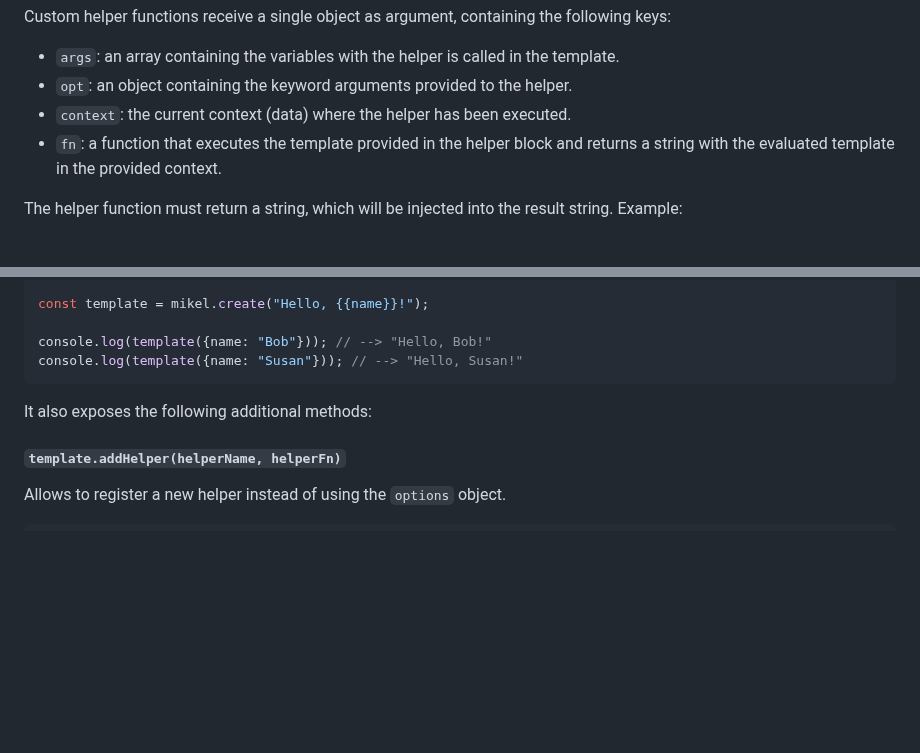
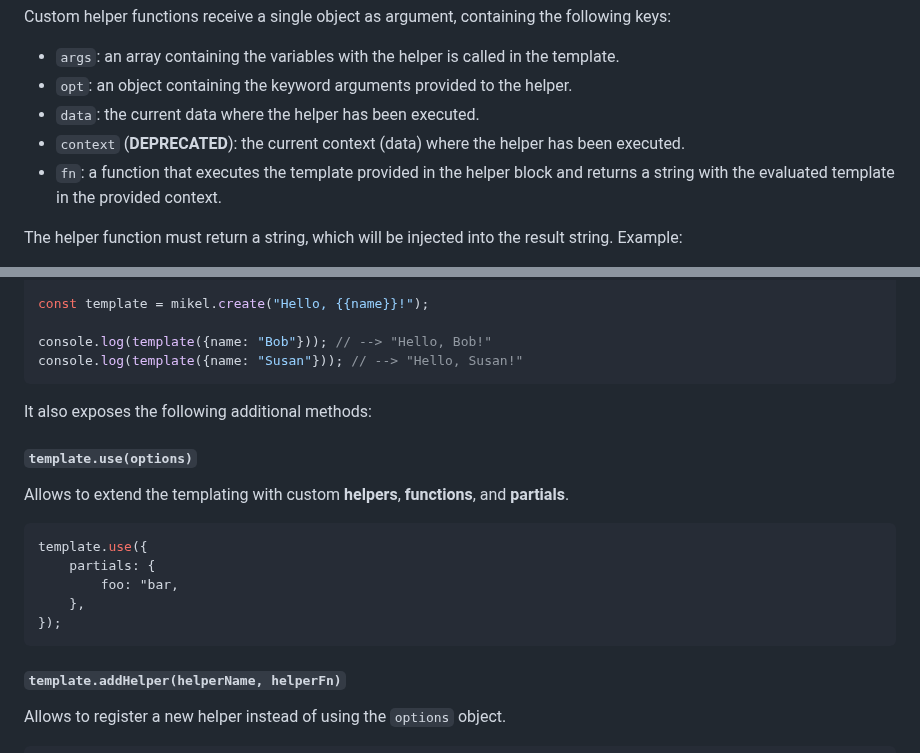
Before and after one commit to jmjuanes/mikel, a Markdown page: README.md, 2 parts joined by grey strips. GitHub-like rendering; blank space fills up the shorter version.

Commit message:
Add use documentation

````diff
--- a/README.md
+++ b/README.md
@@ -380,7 +380,8 @@ Custom helper functions receive a single object as argument, containing the foll
 
 - `args`: an array containing the variables with the helper is called in the template.
 - `opt`: an object containing the keyword arguments provided to the helper.
-- `context`: the current context (data) where the helper has been executed.
+- `data`: the current data where the helper has been executed.
+- `context` (**DEPRECATED**): the current context (data) where the helper has been executed.
 - `fn`: a function that executes the template provided in the helper block and returns a string with the evaluated template in the provided context.
 
 The helper function must return a string, which will be injected into the result string. Example:
@@ -537,6 +538,18 @@ console.log(template({name: "Susan"})); // --> "Hello, Susan!"
 
 It also exposes the following additional methods:
 
+#### `template.use(options)`
+
+Allows to extend the templating with custom **helpers**, **functions**, and **partials**.
+
+```javascript
+template.use({
+    partials: {
+        foo: "bar,
+    },
+});
+```
+
 #### `template.addHelper(helperName, helperFn)`
 
 Allows to register a new helper instead of using the `options` object.
````
